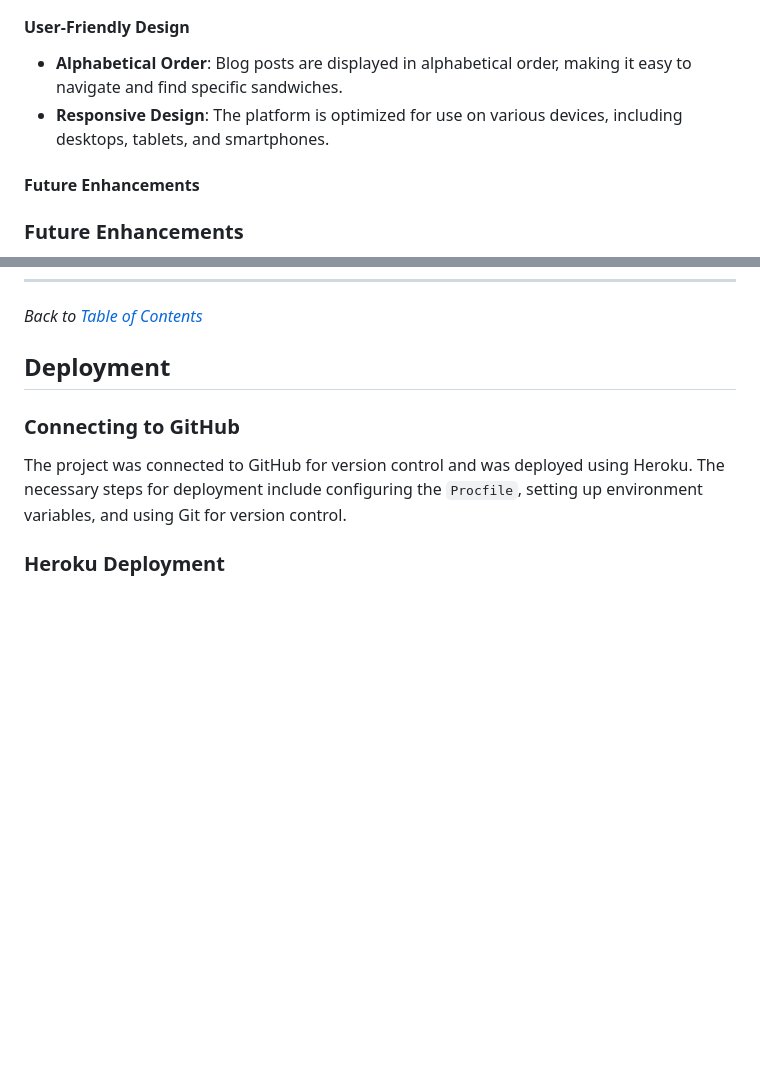
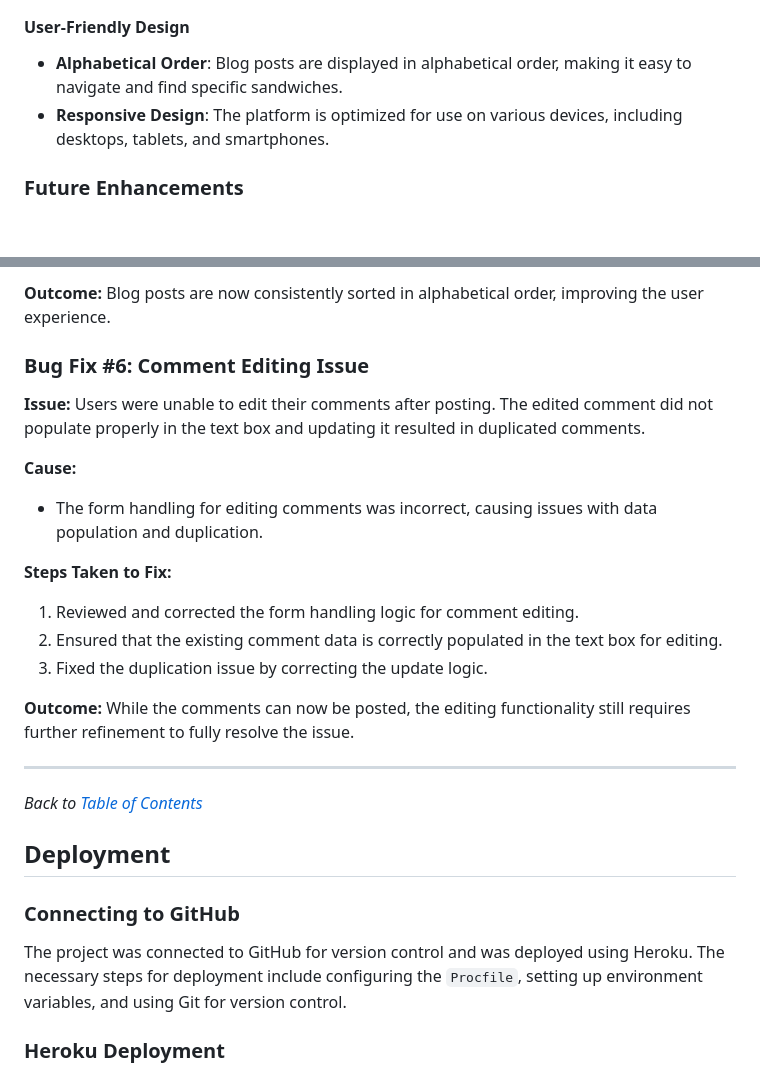
Before and after one commit to fabiowxavier/sandwich-lab, a Markdown page: README.md, 2 parts joined by grey strips. GitHub-like rendering; blank space fills up the shorter version.

```diff
--- a/README.md
+++ b/README.md
@@ -301,7 +302,6 @@ By structuring **Sandwich Lab** this way, we ensure a secure, engaging, and user
 - **Alphabetical Order**: Blog posts are displayed in alphabetical order, making it easy to navigate and find specific sandwiches.
 - **Responsive Design**: The platform is optimized for use on various devices, including desktops, tablets, and smartphones.
 
-#### Future Enhancements
 ### Future Enhancements
 
 **Sandwich Lab** has exciting future features planned to enhance user interaction and engagement:
@@ -385,3 +460,26 @@ By integrating these technologies, **Sandwich Lab** ensures a seamless and effic
+**Outcome:**
+Blog posts are now consistently sorted in alphabetical order, improving the user experience.
+
+### Bug Fix #6: Comment Editing Issue
+
+**Issue:**
+Users were unable to edit their comments after posting. The edited comment did not populate properly in the text box and updating it resulted in duplicated comments.
+
+**Cause:**
+- The form handling for editing comments was incorrect, causing issues with data population and duplication.
+
+**Steps Taken to Fix:**
+1. Reviewed and corrected the form handling logic for comment editing.
+2. Ensured that the existing comment data is correctly populated in the text box for editing.
+3. Fixed the duplication issue by correcting the update logic.
+
+**Outcome:**
+While the comments can now be posted, the editing functionality still requires further refinement to fully resolve the issue.
+
+
+
+
+---
 *Back to [Table of Contents](#table-of-contents)*
 
 ## Deployment
```
Also changed, not shown: other parts of README.md (+104 -7 lines).
